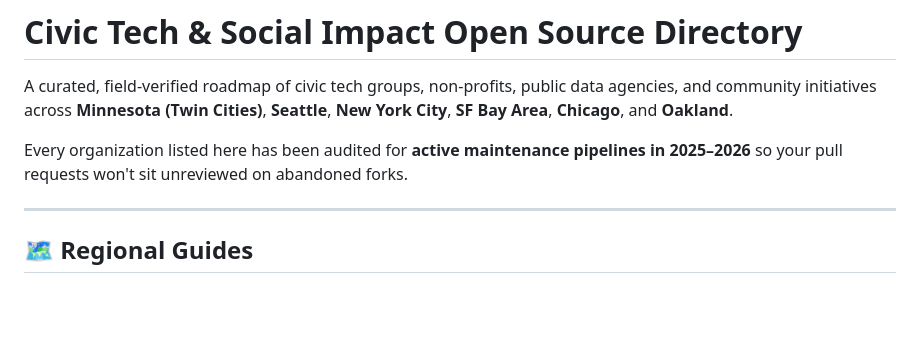
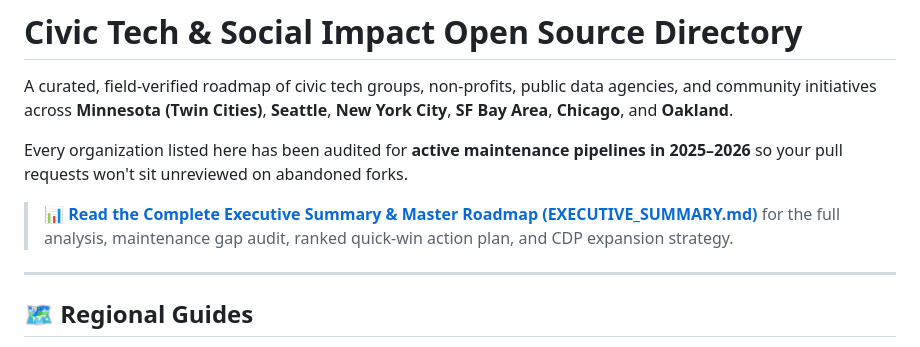
Before and after one commit to aminamos/social-stuff, a Markdown page: README.md, the part around the change. Rendered like a GitHub page; blank space fills up the shorter version.

Commit message:
Add executive summary and master action roadmap

```diff
--- a/README.md
+++ b/README.md
@@ -3,6 +3,8 @@
 A curated, field-verified roadmap of civic tech groups, non-profits, public data agencies, and community initiatives across **Minnesota (Twin Cities)**, **Seattle**, **New York City**, **SF Bay Area**, **Chicago**, and **Oakland**.
 
 Every organization listed here has been audited for **active maintenance pipelines in 2025–2026** so your pull requests won't sit unreviewed on abandoned forks.
+
+> 📊 **[Read the Complete Executive Summary & Master Roadmap (EXECUTIVE_SUMMARY.md)](EXECUTIVE_SUMMARY.md)** for the full analysis, maintenance gap audit, ranked quick-win action plan, and CDP expansion strategy.
 
 ---
 
```
Also changed, not shown: EXECUTIVE_SUMMARY.md (added, +104 -0 lines).
